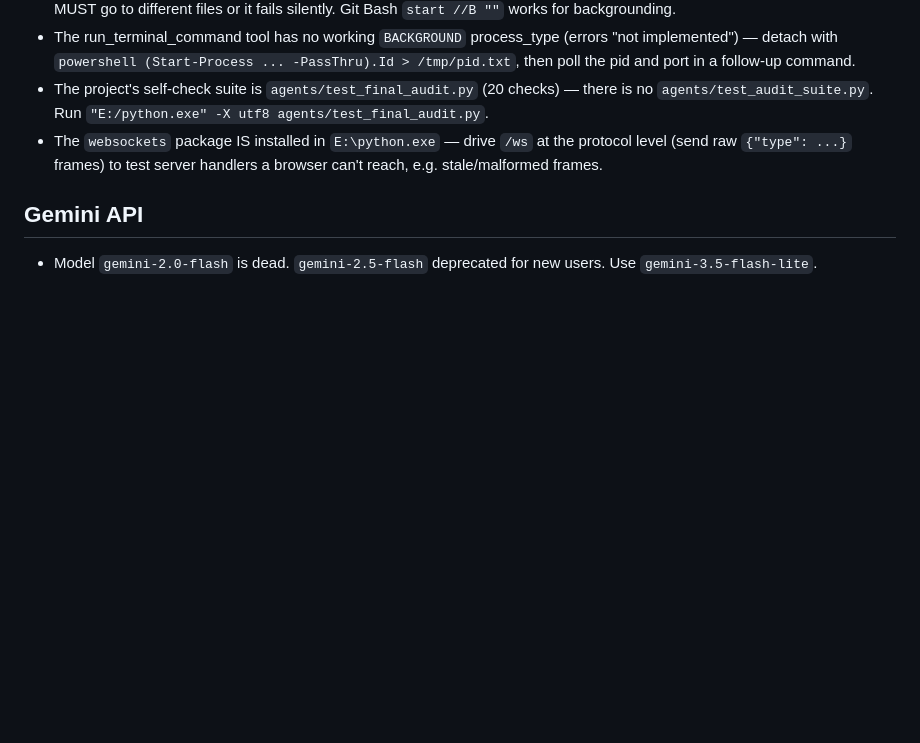
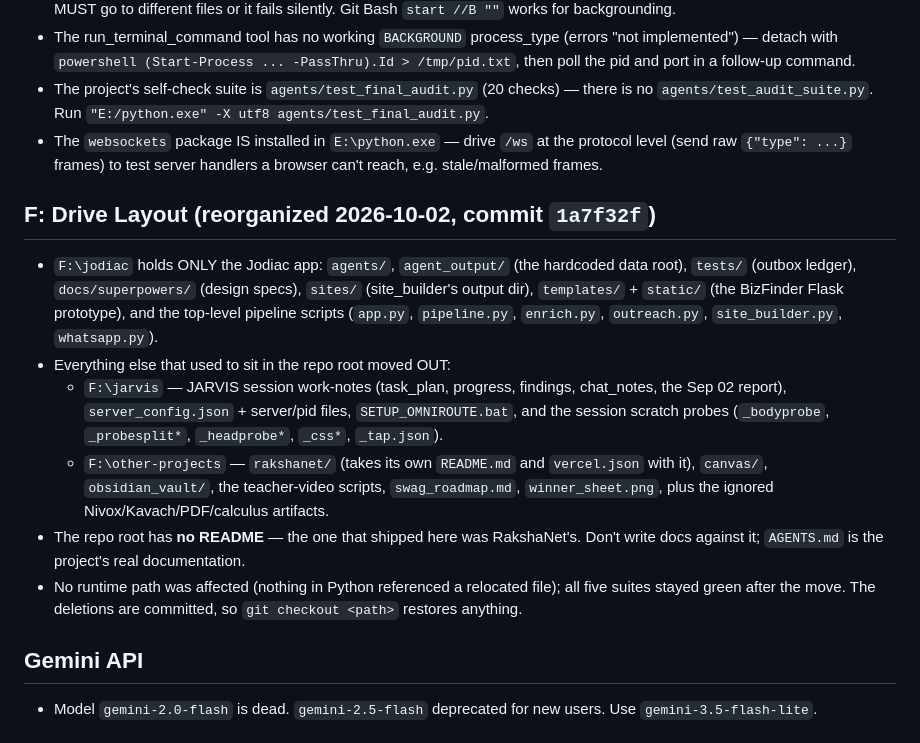
Before and after one commit to ikio-nen/buiness_jodiac, a Markdown page: AGENTS.md, the part around the change. GitHub-like rendering; blank space fills up the shorter version.

Commit message:
Move RakshaNet's README to its project and document the F: layout
README.md was entirely RakshaNet's (it documents rakshanet pages, firmware and
the demo backend, and links tests/webapp_test.py and LICENSE) while describing
nothing about this project. It now sits beside the code it documents in
F:\other-projects\rakshanet.

AGENTS.md gains an F: drive layout section: what stays in F:\jodiac, where the
session notes and other projects went, and that the repo root intentionally has
no README so future sessions don't document against the wrong one.

Generated with Codebuff 🤖
Co-Authored-By: Codebuff <noreply@codebuff.com>

```diff
--- a/AGENTS.md
+++ b/AGENTS.md
@@ -11,6 +11,15 @@
 - The run_terminal_command tool has no working `BACKGROUND` process_type (errors "not implemented") — detach with `powershell (Start-Process ... -PassThru).Id > /tmp/pid.txt`, then poll the pid and port in a follow-up command.
 - The project's self-check suite is `agents/test_final_audit.py` (20 checks) — there is no `agents/test_audit_suite.py`. Run `"E:/python.exe" -X utf8 agents/test_final_audit.py`.
 - The `websockets` package IS installed in `E:\python.exe` — drive `/ws` at the protocol level (send raw `{"type": ...}` frames) to test server handlers a browser can't reach, e.g. stale/malformed frames.
+
+## F: Drive Layout (reorganized 2026-10-02, commit `1a7f32f`)
+
+- `F:\jodiac` holds ONLY the Jodiac app: `agents/`, `agent_output/` (the hardcoded data root), `tests/` (outbox ledger), `docs/superpowers/` (design specs), `sites/` (site_builder's output dir), `templates/` + `static/` (the BizFinder Flask prototype), and the top-level pipeline scripts (`app.py`, `pipeline.py`, `enrich.py`, `outreach.py`, `site_builder.py`, `whatsapp.py`).
+- Everything else that used to sit in the repo root moved OUT:
+  - `F:\jarvis` — JARVIS session work-notes (task_plan, progress, findings, chat_notes, the Sep 02 report), `server_config.json` + server/pid files, `SETUP_OMNIROUTE.bat`, and the session scratch probes (`_bodyprobe`, `_probesplit*`, `_headprobe*`, `_css*`, `_tap.json`).
+  - `F:\other-projects` — `rakshanet/` (takes its own `README.md` and `vercel.json` with it), `canvas/`, `obsidian_vault/`, the teacher-video scripts, `swag_roadmap.md`, `winner_sheet.png`, plus the ignored Nivox/Kavach/PDF/calculus artifacts.
+- The repo root has **no README** — the one that shipped here was RakshaNet's. Don't write docs against it; `AGENTS.md` is the project's real documentation.
+- No runtime path was affected (nothing in Python referenced a relocated file); all five suites stayed green after the move. The deletions are committed, so `git checkout <path>` restores anything.
 
 ## Gemini API
 
```
